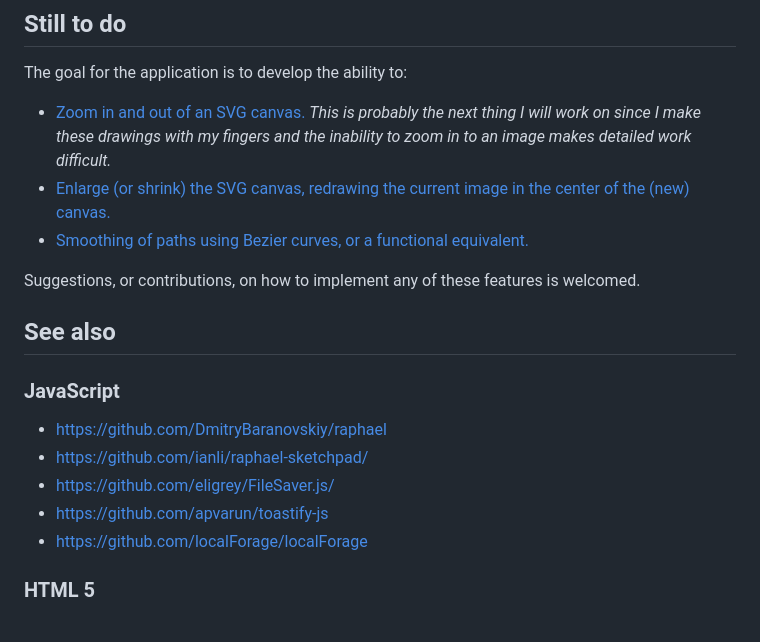
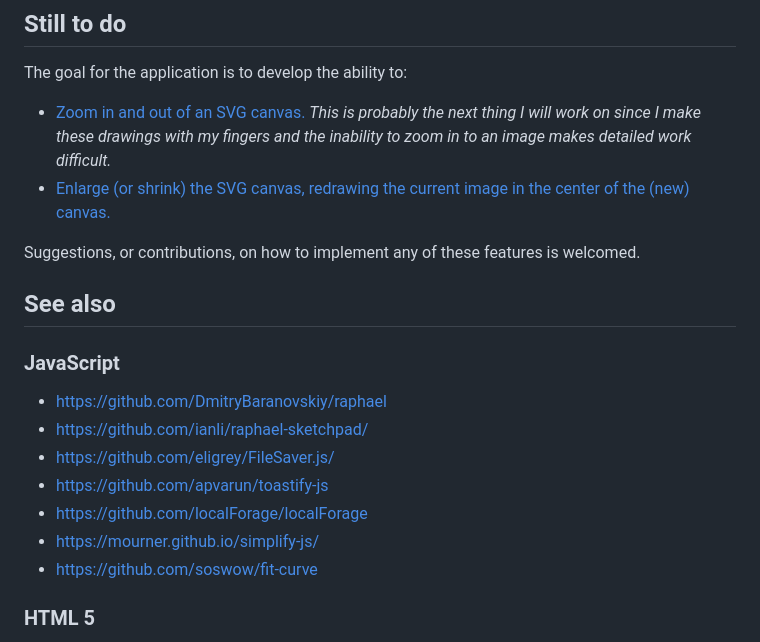
Before and after one commit to aaronland/fingerprint, a Markdown page: README.md, the part around the change printed below. GitHub-like rendering.

```diff
--- a/README.md
+++ b/README.md
@@ -132,7 +162,6 @@ The goal for the application is to develop the ability to:
 
 * [Zoom in and out of an SVG canvas.](https://github.com/aaronland/fingerprint/issues/1) _This is probably the next thing I will work on since I make these drawings with my fingers and the inability to zoom in to an image makes detailed work difficult._
 * [Enlarge (or shrink) the SVG canvas, redrawing the current image in the center of the (new) canvas.](https://github.com/aaronland/fingerprint/issues/2)
-* [Smoothing of paths using Bezier curves, or a functional equivalent.](https://github.com/aaronland/fingerprint/issues/4)
 
 Suggestions, or contributions, on how to implement any of these features is welcomed.
 
@@ -145,6 +174,8 @@ Suggestions, or contributions, on how to implement any of these features is welc
 * https://github.com/eligrey/FileSaver.js/
 * https://github.com/apvarun/toastify-js
 * https://github.com/localForage/localForage
+* https://mourner.github.io/simplify-js/
+* https://github.com/soswow/fit-curve
 
 ### HTML 5
 
```
Also changed, not shown: other parts of README.md (+30 -0 lines), docs/images/fingerprint-drawing-controls.jpg (added), docs/images/fingerprint-drawing-curves-640.jpg (added), docs/images/fingerprint-drawing-lines-640.jpg (added), docs/images/fingerprint-drawing-lines-detail-640.png (added), docs/images/fingerprint-drawing-mixed-640.png (added), 9 other files.
